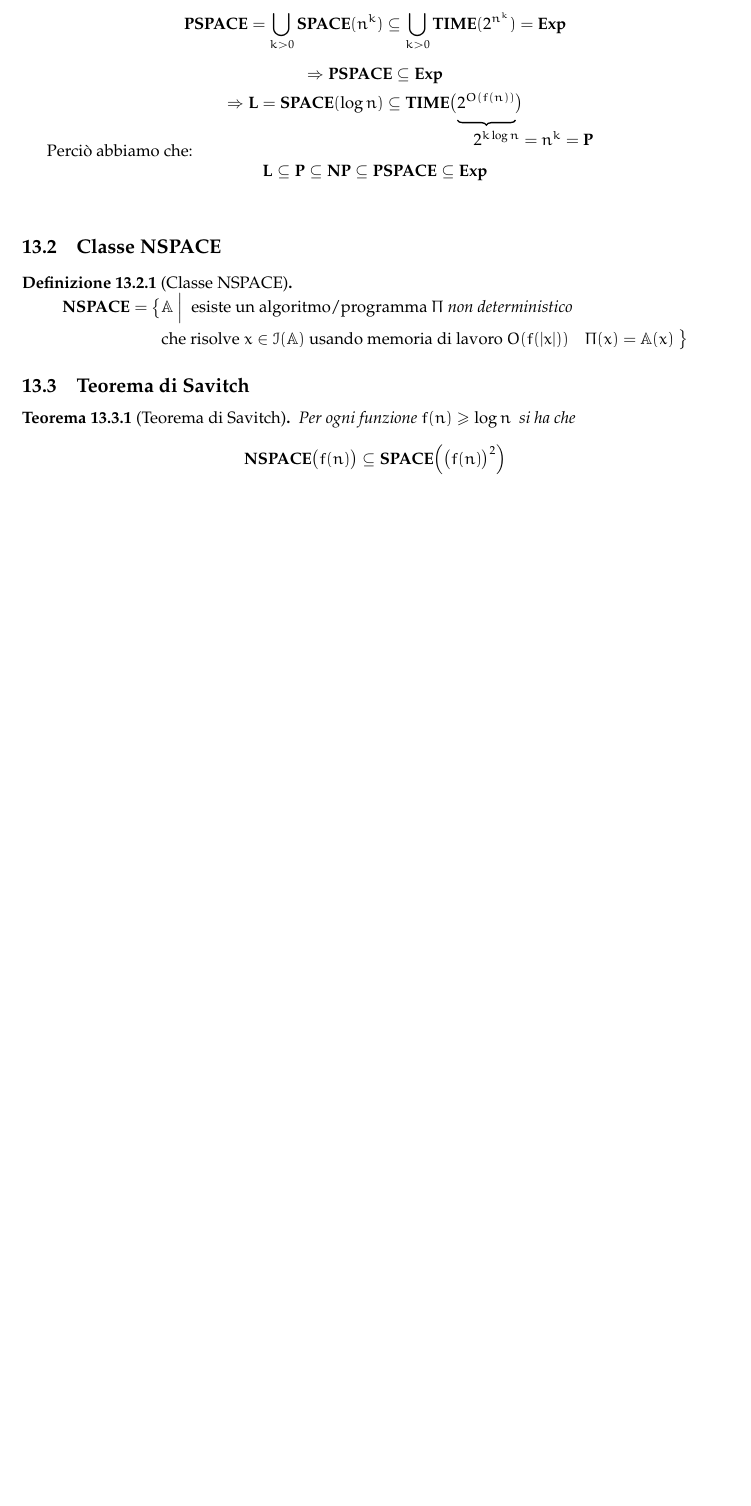
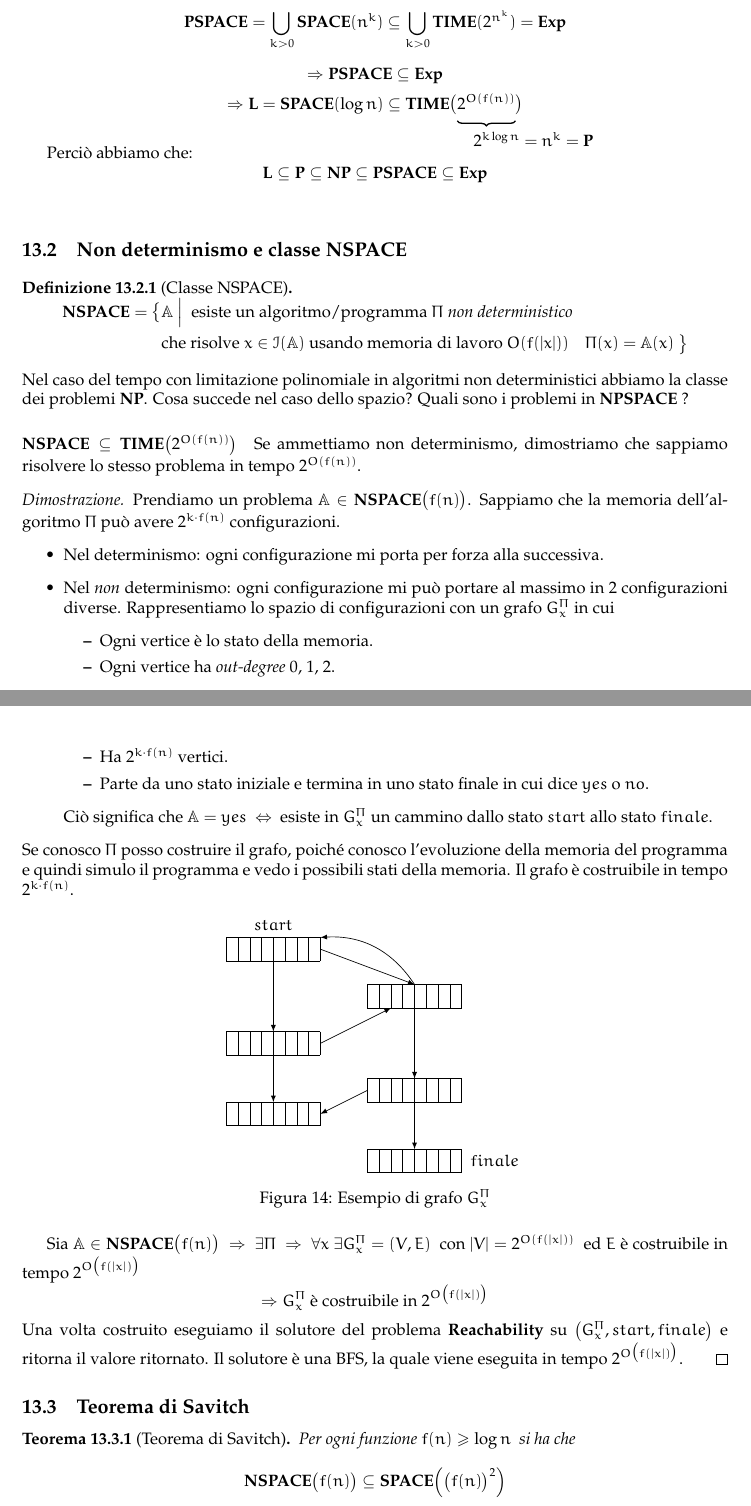
Before and after one commit to sentientmachin3/dispense-info-univr, a LaTeX document (magistrale/complessita/complessita.tex): part of page 40 of 42 before the commit and two parts of pages 40 and 41 of 42 after it, the two joined at a grey line, cut so that both start at the same text, the shorter picture padded with empty space. Compiled offline with pdfLaTeX.

Commit message:
completed 13.2

```diff
--- a/magistrale/complessita/complessita.tex
+++ b/magistrale/complessita/complessita.tex
@@ -12,6 +12,7 @@
 \usepackage{amsthm}
 \usepackage{amssymb}
 \usepackage{enumitem}
+\usepackage{ifthen}
 \usepackage[margin=3cm]{geometry}
 \usepackage{booktabs,caption}
 \usepackage{subcaption}
@@ -89,6 +90,7 @@
 \tikzstyle{box} = [rectangle,
 rounded corners, minimum width=1cm, minimum height=1cm,text centered, draw=black]
 
+\newcount\mycount
 \begin{document}
  \clearpage
  \begin{titlepage}
@@ -2524,13 +2526,67 @@ SAT($ \phi(x_1, \dots, x_n) $)
 				\draw[decorate,thick] (t2.south) -- (t1.south)
 				node [midway, below, yshift=-.1cm, xshift=1cm] {$ 2^{k\log n} = n^k = \p $};
 			\end{tikzpicture}
-		\subsection{Classe NSPACE}
+
+
+		\subsection{Non determinismo e classe NSPACE}
 			\begin{definit}[Classe NSPACE]
 				\begin{align*}
 					\nspace = \big\lbrace & \prob{A}\ \Big| \ \text{ esiste un algoritmo/programma } \Pi \text{ \textit{non deterministico}} \\
 					& \text{che risolve } x \in \instance{A} \text{ usando memoria di lavoro } O(f(\vert x\vert)) \quad \Pi(x) = \prob{A}(x) \ \big\rbrace
 				\end{align*}
 			\end{definit}
+
+			\noindent
+			Nel caso del tempo con limitazione polinomiale in algoritmi non deterministici abbiamo la classe dei problemi $ \np $. Cosa succede nel caso dello spazio? Quali sono i problemi in $ \npspace $ ?
+
+			\paragraph{$ \nspace \subseteq \mathbf{TIME}\big( 2^{O(f(n))} \big) $} Se ammettiamo non determinismo, dimostriamo che sappiamo risolvere lo stesso problema in tempo $ 2^{O(f(n))} $.
+
+			\begin{proof}
+				Prendiamo un problema $ \prob{A} \in \nspace\big(f(n)\big) $. Sappiamo che la memoria dell'algoritmo $ \Pi $ può avere $ 2^{k\cdot f(n)} $ configurazioni.
+				\begin{itemize}
+					\item Nel determinismo: ogni configurazione mi porta per forza alla successiva.
+					\item Nel \textit{non} determinismo: ogni configurazione mi può portare al massimo in 2 configurazioni diverse. Rappresentiamo lo spazio di configurazioni con un grafo $ G_x^{\Pi} $ in cui
+					\begin{itemize}
+						\item Ogni vertice è lo stato della memoria.
+						\item Ogni vertice ha \textit{out-degree} 0, 1, 2.
+						\item Ha $ 2^{k\cdot f(n)} $ vertici.
+						\item Parte da uno stato iniziale e termina in uno stato finale in cui dice $ yes $ o $ no $.
+					\end{itemize}
+					 Ciò significa che $ \prob{A} = yes\ \Leftrightarrow\ $ esiste in $ G_x^{\Pi} $ un cammino dallo stato $ start $ allo stato $ finale $.
+				\end{itemize}
+
+				\noindent
+				Se conosco $ \Pi $ posso costruire il grafo, poiché conosco l'evoluzione della memoria del programma e quindi simulo il programma e vedo i possibili stati della memoria. Il grafo è costruibile in tempo $ 2^{k\cdot f(n)} $.
+
+				\begin{figure}[h!]
+					\centering
+					\begin{tikzpicture}[>=latex, scale=0.5]
+						\foreach \u in {0, -4, -7} {
+							\draw (0,\u) -- (4,\u);
+							\foreach \i in {0, 0.5, ..., 4.0} {
+								\draw (\i, \u) -- (\i,\u-1);
+							}
+							\draw (0,\u-1) -- (4,\u-1);
+						}
+						\foreach \u in {-2,-6,-9} {
+							\draw (6,\u) -- (10,\u);
+							\foreach \i in {6, 6.5, ..., 10.0} {
+								\draw (\i, \u) -- (\i,\u-1);
+							}
+							\draw (6,\u-1) -- (10,\u-1);
+						}
+						\draw[->] (4,-.5) -- (8,-2);\draw[->] (2,0) -- (2,-4);\draw[->] (4,-4.5) -- (7,-3);\draw[<-] (8,-6) -- (8,-3);\draw[->] (2,-5) -- (2,-7);\draw[->] (6,-6.5) -- (4,-7.5);\draw[->] (8,-7) -- (8,-9);\draw[->,bend right] (8,-2) to (4,0);
+						\node at (11.4,-9.5) {$ finale $};
+						\node at (2,.5) {$ start $};
+					\end{tikzpicture}
+					\caption{Esempio di grafo $ G_x^{\Pi} $}
+				\end{figure}
+				Sia $ \prob{A} \in \nspace\big(f(n)\big)\ \Rightarrow\ \exists\Pi \ \Rightarrow\ \forall x \ \exists G_x^{\Pi} = (V, E)\ $ con $ |V| = 2^{O(f(|x|))}\ $ ed $ E $ è costruibile in tempo $ 2^{O\big(f(|x|)\big)} $
+				\[
+					\Rightarrow G_x^{\Pi} \text{ è costruibile in } 2^{O\big(f(|x|)\big)}
+				\]
+				Una volta costruito eseguiamo il solutore del problema \textbf{Reachability} su $ \big(G_x^{\Pi}, start, finale\big) $ e ritorna il valore ritornato. Il solutore è una BFS, la quale viene eseguita in tempo $ 2^{O\big(f(|x|)\big)} $.
+			\end{proof}
 
 		\subsection{Teorema di Savitch}
 			\begin{thm}[Teorema di Savitch]
```
Also changed, not shown: magistrale/complessita/complessita.pdf, magistrale/complessita/complessita.tex (2 more changed lines).
